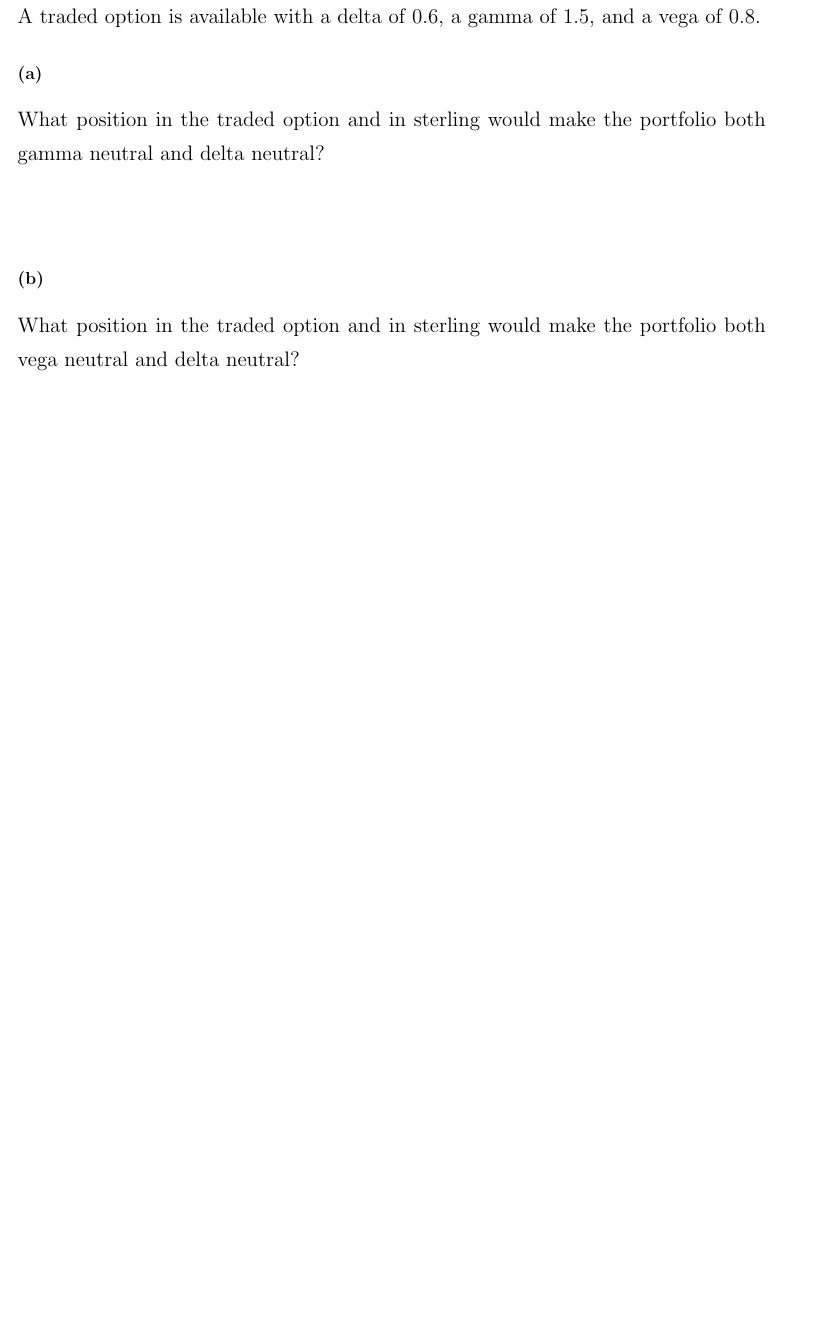
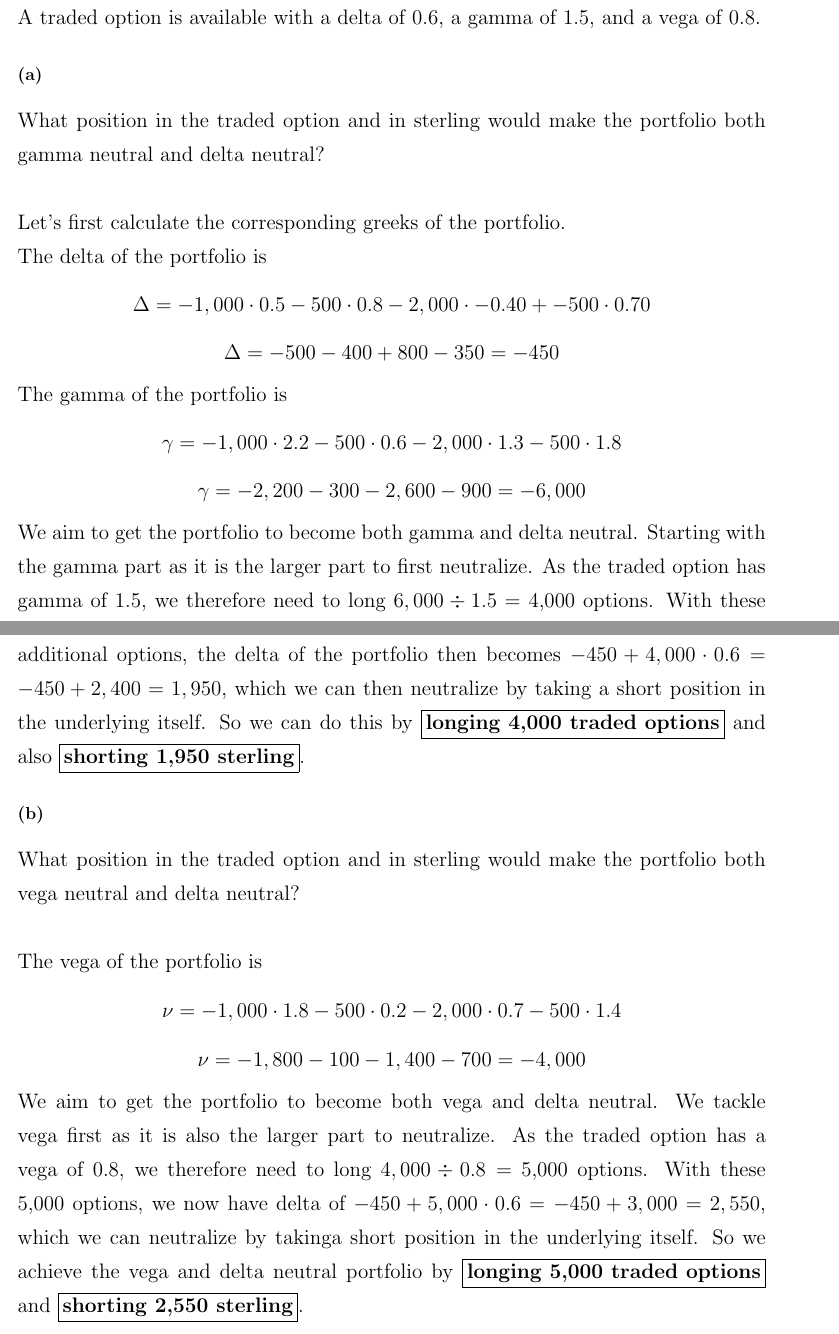
Before and after one commit to michaelghuang19/EN.555.644.81, a LaTeX document (Module 13/mhuang_hw13.tex): part of page 3 of 3 before the commit and two parts of pages 3 and 4 of 4 after it, the two joined at a grey line, cut so that both start at the same text, the shorter picture padded with empty space. Compiled offline with pdfLaTeX.

Commit message:
HW13 Problem 19.20 complete

```diff
--- a/Module 13/mhuang_hw13.tex
+++ b/Module 13/mhuang_hw13.tex
@@ -96,14 +96,35 @@ A financial institution has the following portfolio of over-the-counter options
 \end{center}
 A traded option is available with a delta of 0.6, a gamma of 1.5, and a vega of 0.8.
 
-
 \subsection*{(a)}
 What position in the traded option and in sterling would make the portfolio both gamma neutral and delta neutral? \\ \\
-
+Let's first calculate the corresponding greeks of the portfolio. \\
+The delta of the portfolio is
+\[
+  \Delta = -1,000 \cdot 0.5 - 500 \cdot 0.8 - 2,000 \cdot -0.40 + -500 \cdot 0.70
+\]
+\[
+  \Delta = -500 - 400 + 800 - 350 = -450
+\]
+The gamma of the portfolio is
+\[
+  \gamma = -1,000 \cdot 2.2 - 500 \cdot 0.6 - 2,000 \cdot 1.3 - 500 \cdot 1.8
+\]
+\[
+  \gamma = -2,200 - 300 - 2,600 - 900 = -6,000
+\]
+We aim to get the portfolio to become both gamma and delta neutral. Starting with the gamma part as it is the larger part to first neutralize. As the traded option has gamma of 1.5, we therefore need to long \(6,000 \div 1.5 = \) 4,000 options. With these additional options, the delta of the portfolio then becomes \(-450 + 4,000 \cdot 0.6 = -450 + 2,400 = 1,950\), which we can then neutralize by taking a short position in the underlying itself. So we can do this by \boxed{\textbf{longing 4,000 traded options}} and also \boxed{\textbf{shorting 1,950 sterling}}.
 
 \subsection*{(b)}
 What position in the traded option and in sterling would make the portfolio both vega neutral and delta neutral? \\ \\
-
+The vega of the portfolio is
+\[
+  \nu = -1,000 \cdot 1.8 - 500 \cdot 0.2 - 2,000 \cdot 0.7 - 500 \cdot 1.4
+\]
+\[
+  \nu = -1,800 - 100 - 1,400 - 700 = -4,000
+\]
+We aim to get the portfolio to become both vega and delta neutral. We tackle vega first as it is also the larger part to neutralize. As the traded option has a vega of 0.8, we therefore need to long \(4,000 \div 0.8 = \) 5,000 options. With these 5,000 options, we now have delta of \(-450 + 5,000 \cdot 0.6 = -450 + 3,000 = 2,550\), which we can neutralize by takinga  short position in the underlying itself. So we achieve the vega and delta neutral portfolio by \boxed{\textbf{longing 5,000 traded options}} and \boxed{\textbf{shorting 2,550 sterling}}.
 
 }
 
```
Also changed, not shown: Module 13/mhuang_hw13.pdf.
